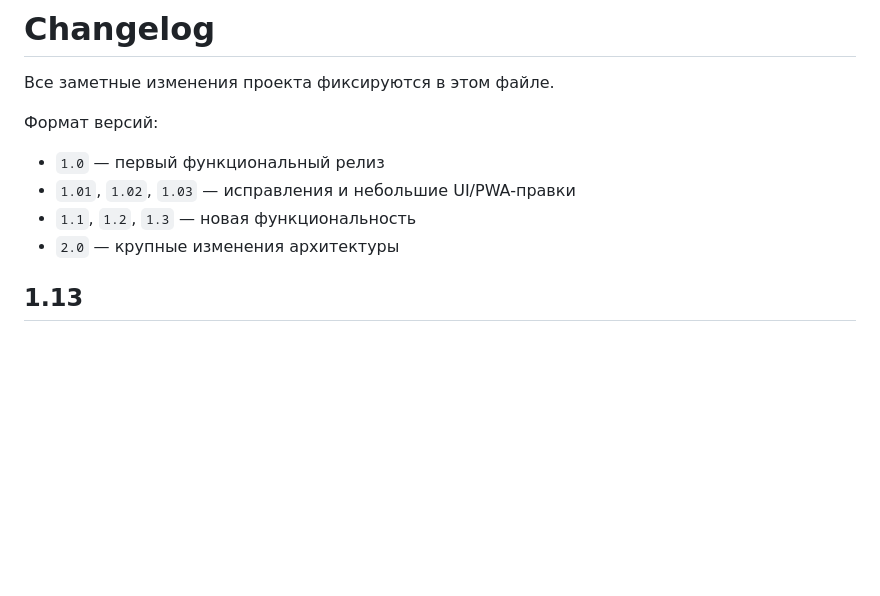
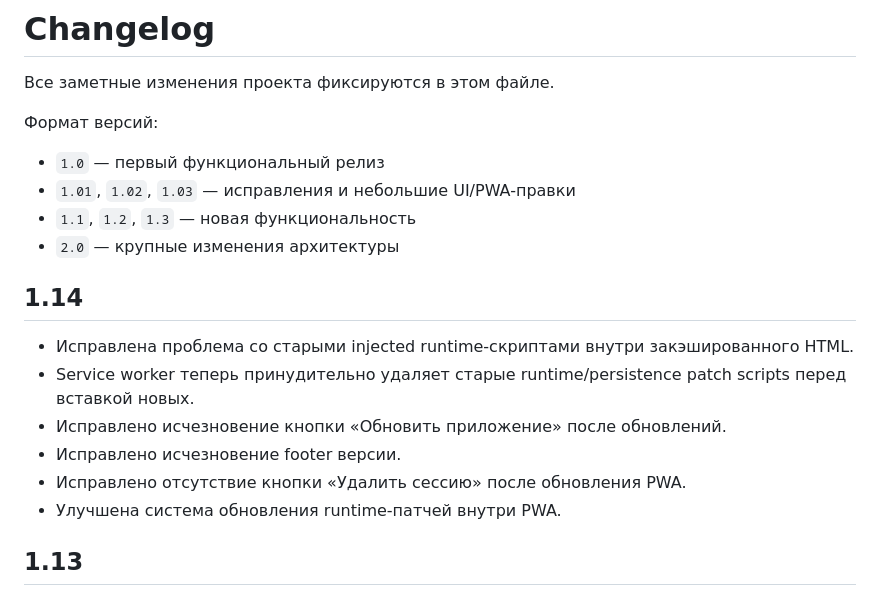
Before and after one commit to evdeev/archery-journal, a Markdown page: CHANGELOG.md, the part around the change. Drawn GitHub-style; blank space fills up the shorter version.

Commit message:
docs: changelog 1.14

```diff
--- a/CHANGELOG.md
+++ b/CHANGELOG.md
@@ -8,6 +8,15 @@
 - `1.01`, `1.02`, `1.03` — исправления и небольшие UI/PWA-правки
 - `1.1`, `1.2`, `1.3` — новая функциональность
 - `2.0` — крупные изменения архитектуры
+
+## 1.14
+
+- Исправлена проблема со старыми injected runtime-скриптами внутри закэшированного HTML.
+- Service worker теперь принудительно удаляет старые runtime/persistence patch scripts перед вставкой новых.
+- Исправлено исчезновение кнопки «Обновить приложение» после обновлений.
+- Исправлено исчезновение footer версии.
+- Исправлено отсутствие кнопки «Удалить сессию» после обновления PWA.
+- Улучшена система обновления runtime-патчей внутри PWA.
 
 ## 1.13
 
```
